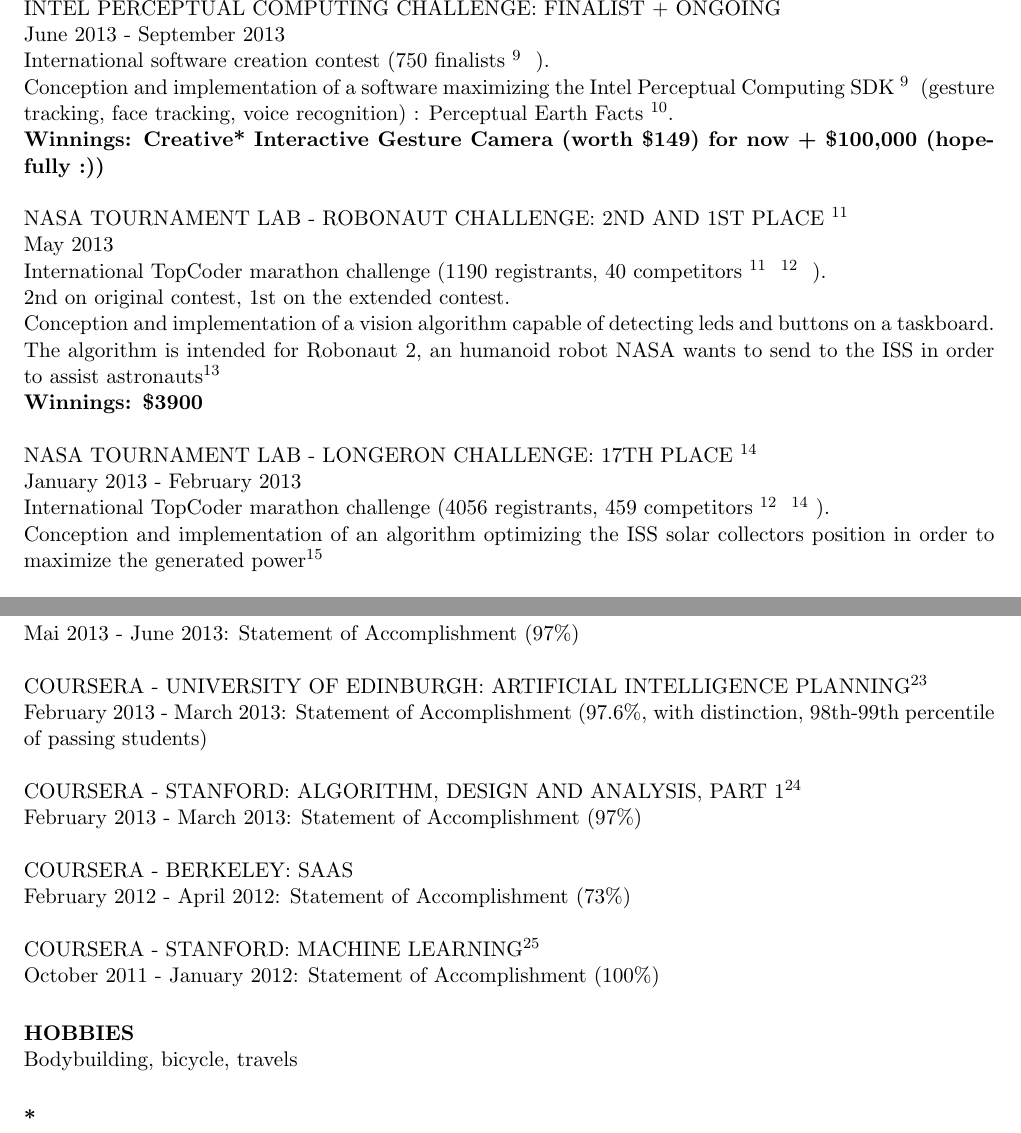
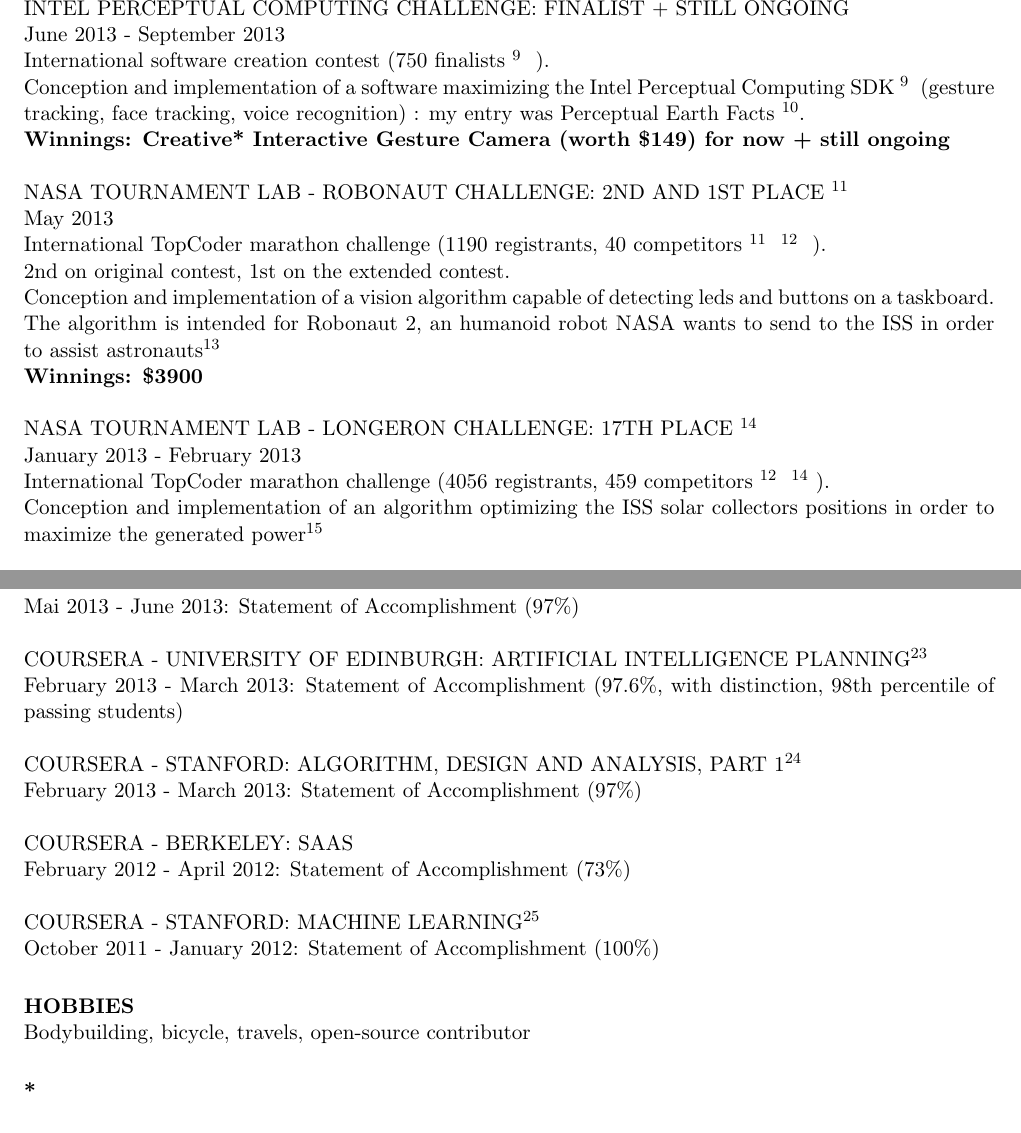
Before and after one commit to sdrdis/resume, a LaTeX CV (resume.tex): two parts of pages 2 and 3 of 4, joined at a grey line, cut so that both start at the same text. Compiled offline with pdfLaTeX.

Commit message:
some fixes + additions

```diff
--- a/resume.tex
+++ b/resume.tex
@@ -89,13 +88,13 @@
 
 \section{CONTESTS AND AWARDS}
 
-INTEL PERCEPTUAL COMPUTING CHALLENGE: FINALIST + ONGOING \\
+INTEL PERCEPTUAL COMPUTING CHALLENGE: FINALIST + STILL ONGOING \\
 June 2013 - September 2013 \\
 International software creation contest  (750 finalists\footnoteremember{intel_perceptual}{Intel Perceptual computing challenge's website: https://perceptualchallenge.intel.com/ (english)}). \\
 Conception and implementation of a software maximizing the Intel Perceptual Computing SDK\footnoterecall{intel_perceptual}
-(gesture tracking, face tracking, voice recognition) : Perceptual Earth Facts \footnote{Perceptual Earth Facts' presentation video: http://youtu.be/k2dnIkJhJyk (english) \\
+(gesture tracking, face tracking, voice recognition) : my entry was Perceptual Earth Facts \footnote{Perceptual Earth Facts' presentation video: http://youtu.be/k2dnIkJhJyk (english) \\
 Perceptual Earth Facts' text presentation: http://drouyer.com/perceptual-challenge/perceptual-earth-facts/help.jpg (english)}. \\
-{\bf Winnings: Creative* Interactive Gesture Camera (worth \$149) for now + \$100,000 (hopefully :))}
+{\bf Winnings: Creative* Interactive Gesture Camera (worth \$149) for now + still ongoing}
 
 NASA TOURNAMENT LAB - ROBONAUT CHALLENGE: 2ND AND 1ST PLACE\footnoteremember{robonaut_rankings}{Original contest rankings: http://community.topcoder.com/longcontest/stats/?module=ViewOverview\&rd=15652 \\
 Original contest registrants: \\ http://community.topcoder.com/longcontest/'module=ViewProblemStatement?module=ViewRegistrants\&rd=15652 \\
@@ -115,7 +114,7 @@
 http://community.topcoder.com/longcontest/'module=ViewProblemStatement?module=ViewRegistrants\&rd=15520} \\
 January 2013 - February 2013 \\
 International TopCoder marathon challenge (4056 registrants, 459 competitors\footnoterecall{topcoder_comp_reg}\footnoterecall{longeron_rankings}). \\
-Conception and implementation of an algorithm optimizing the ISS solar collectors position in order to
+Conception and implementation of an algorithm optimizing the ISS solar collectors positions in order to
 maximize the generated power\footnote{Contest's presentation video: http://youtu.be/qiFDrwnUgUc (english) \\
 Contest's problem statement: http://www.topcoder.com/iss/longeron/ (english)}
 
@@ -153,7 +152,7 @@
 Mai 2013 - June 2013: Statement of Accomplishment (97\%)
 
 COURSERA - UNIVERSITY OF EDINBURGH: ARTIFICIAL INTELLIGENCE PLANNING\footnote{Course website: https://www.coursera.org/course/aiplan (english)} \\
-February 2013 - March 2013: Statement of Accomplishment (97.6\%, with distinction,  98th-99th percentile of passing students)
+February 2013 - March 2013: Statement of Accomplishment (97.6\%, with distinction,  98th percentile of passing students)
 
 COURSERA - STANFORD: ALGORITHM, DESIGN AND ANALYSIS, PART 1\footnote{Course website: https://www.coursera.org/course/aiplan (english)} \\
 February 2013 - March 2013: Statement of Accomplishment (97\%)
@@ -166,7 +165,7 @@
 
 \section{HOBBIES}
 
-Bodybuilding, bicycle, travels
+Bodybuilding, bicycle, travels, open-source contributor
 
 
 \end{resume}
```
Also changed, not shown: resume.pdf, resume.tex (13 more changed lines).
